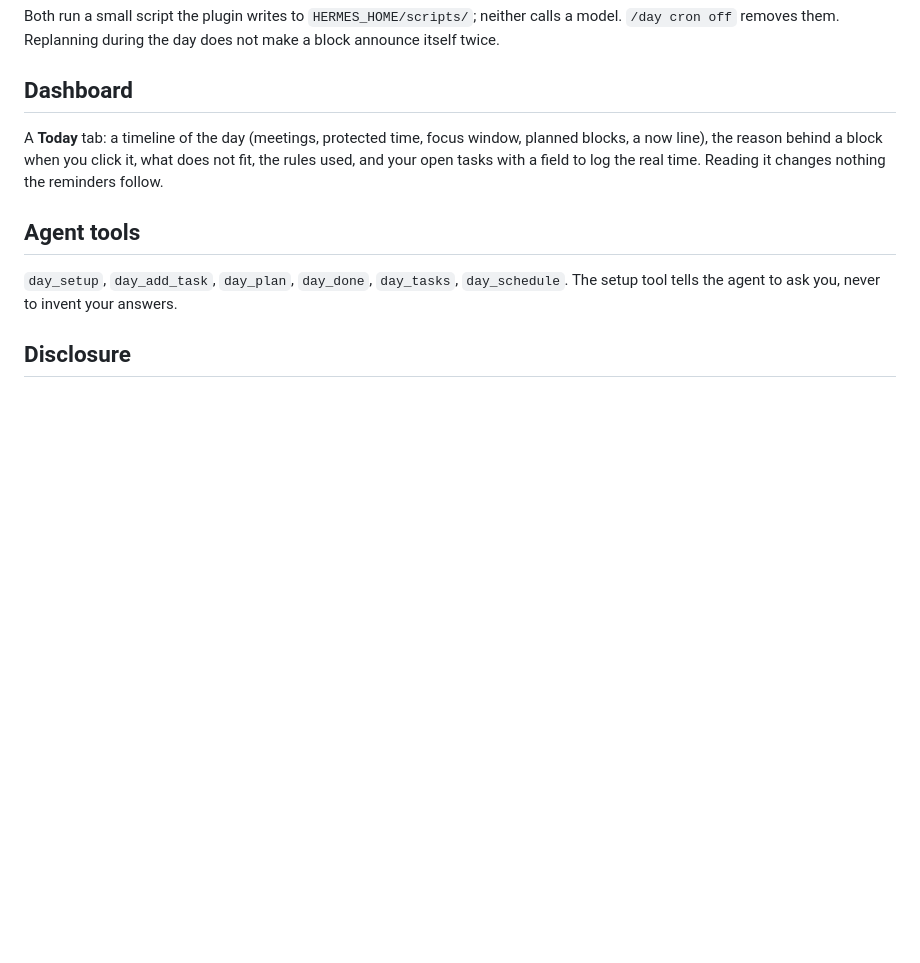
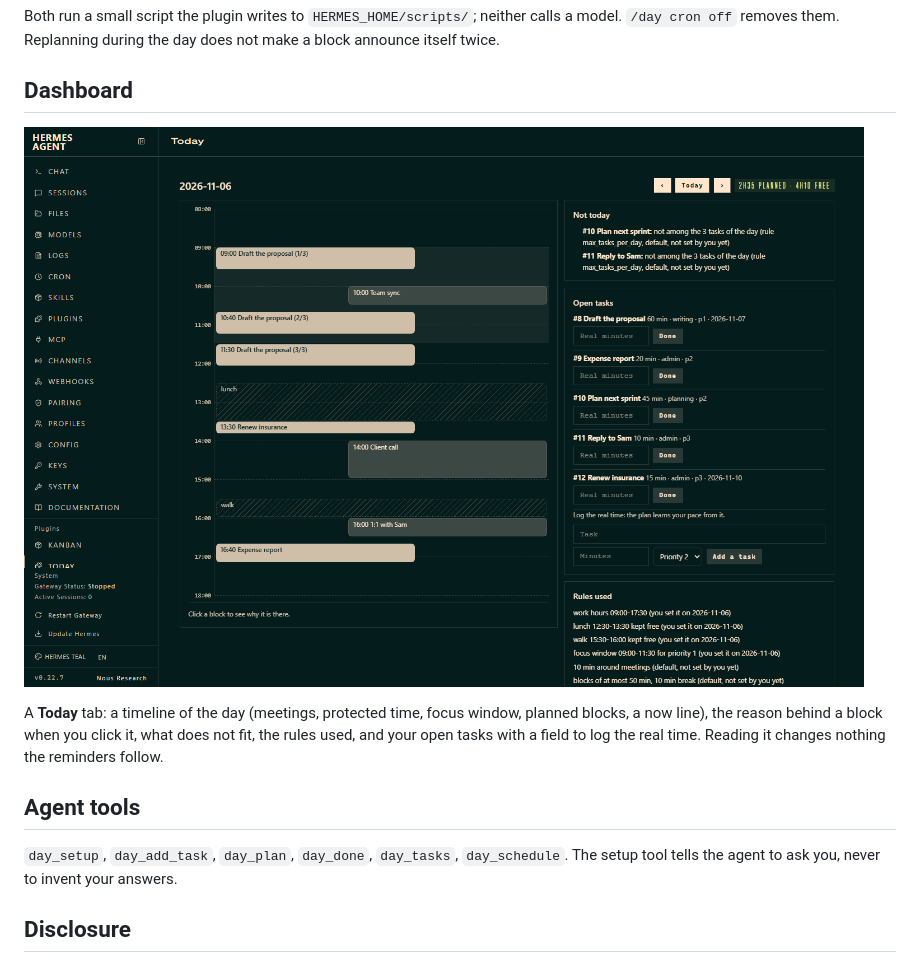
Before and after one commit to Moodtuner997/hermes-agenda-guardian, a Markdown page: README.md, the part around the change. GitHub-like rendering; pictures changed too: docs/today.png (added); blank space fills up the shorter version.

Commit message:
feat(plugin): lien direct ?day= du tableau de bord, capture d'écran dans le README
Co-Authored-By: Claude Sonnet 5.5 <noreply@anthropic.com>

```diff
--- a/README.md
+++ b/README.md
@@ -114,6 +114,8 @@ removes them. Replanning during the day does not make a block announce itself tw
 
 ## Dashboard
 
+![The Today tab on an invented day](docs/today.png)
+
 A **Today** tab: a timeline of the day (meetings, protected time, focus window, planned blocks, a now line),
 the reason behind a block when you click it, what does not fit, the rules used, and your open tasks with a
 field to log the real time. Reading it changes nothing the reminders follow.
```
Also changed, not shown: 1 other file.
